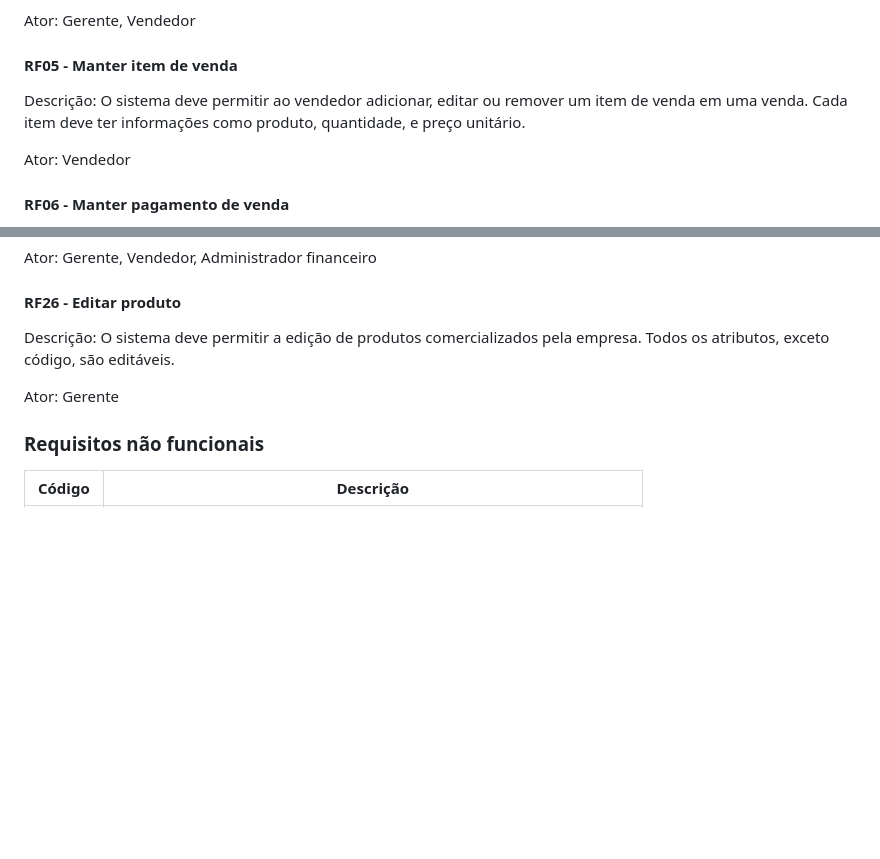
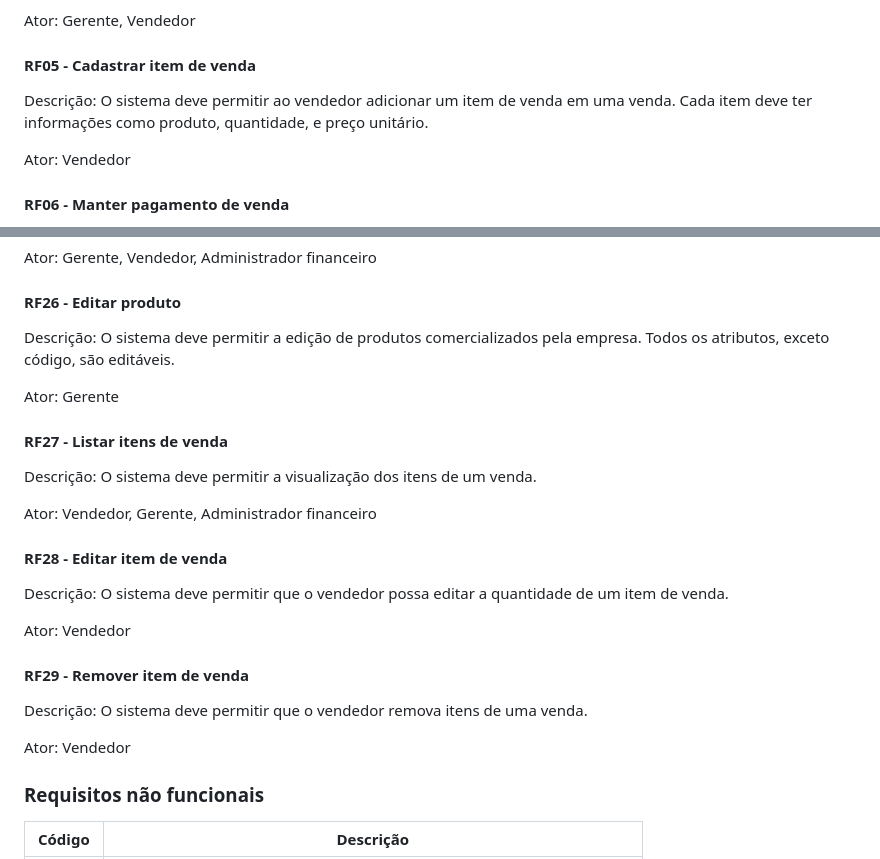
Before and after one commit to Control-Cash/controlcash, a Markdown page: docs/documento-de-visao.md, 2 parts joined by grey strips. Rendered like a GitHub page; blank space fills up the shorter version.

Commit message:
Divide RF05 em 4 requisitos #48

```diff
--- a/docs/documento-de-visao.md
+++ b/docs/documento-de-visao.md
@@ -81,11 +81,10 @@ exibir as informações básicas dos produtos (nome, código, e preço de venda)
 
 Ator: Gerente, Vendedor
 
-#### RF05 - Manter item de venda
+#### RF05 - Cadastrar item de venda
 
-Descrição: O sistema deve permitir ao vendedor adicionar, editar ou remover um
-item de venda em uma venda. Cada item deve ter informações como produto,
-quantidade, e preço unitário.
+Descrição: O sistema deve permitir ao vendedor adicionar um item de venda em uma
+venda. Cada item deve ter informações como produto, quantidade, e preço unitário.
 
 Ator: Vendedor
 
@@ -264,6 +263,25 @@ empresa. Todos os atributos, exceto código, são editáveis.
 
 Ator: Gerente
 
+#### RF27 - Listar itens de venda
+
+Descrição: O sistema deve permitir a visualização dos itens de um venda.
+
+Ator: Vendedor, Gerente, Administrador financeiro
+
+#### RF28 - Editar item de venda
+
+Descrição: O sistema deve permitir que o vendedor possa editar a quantidade
+de um item de venda.
+
+Ator: Vendedor
+
+#### RF29 - Remover item de venda
+
+Descrição: O sistema deve permitir que o vendedor remova itens de uma venda.
+
+Ator: Vendedor
+
 ### Requisitos não funcionais
 
 | Código | Descrição                                                              |
```
